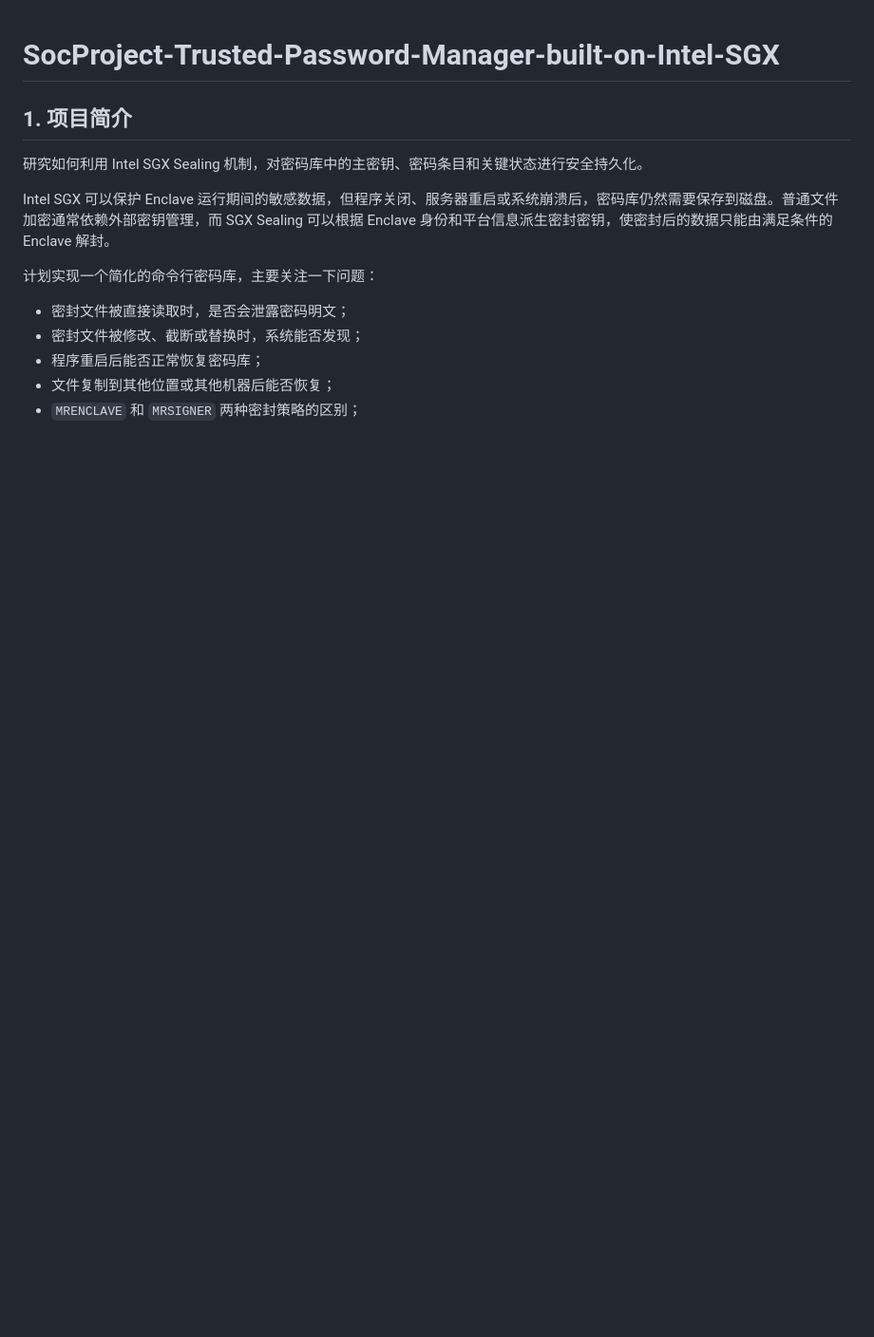
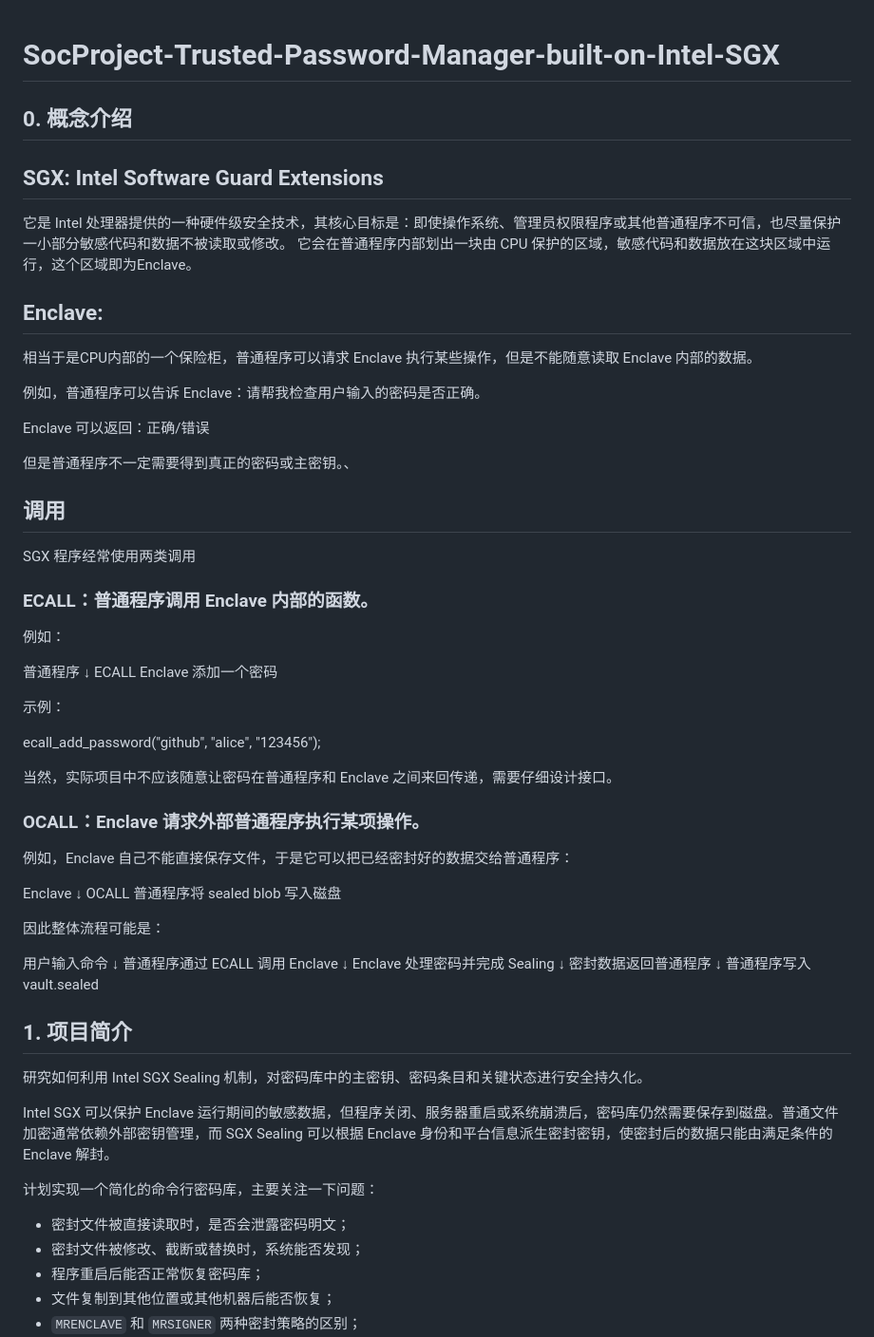
Before and after one commit to kldxsz-zju/SocProject-Trusted-Password-Manager-built-on-Intel-SGX, a Markdown page: README.md, the part around the change. Shown at 95% size. Rendered like a GitHub page; blank space fills up the shorter version.

Commit message:
Enhance README with SGX and project details
Added detailed explanations of Intel SGX, Enclave, ECALL, and OCALL concepts, along with an overview of the project's objectives.

```diff
--- a/README.md
+++ b/README.md
@@ -1,4 +1,59 @@
 # SocProject-Trusted-Password-Manager-built-on-Intel-SGX
+
+## 0. 概念介绍
+
+## SGX: Intel Software Guard Extensions
+
+它是 Intel 处理器提供的一种硬件级安全技术，其核心目标是：即使操作系统、管理员权限程序或其他普通程序不可信，也尽量保护一小部分敏感代码和数据不被读取或修改。
+它会在普通程序内部划出一块由 CPU 保护的区域，敏感代码和数据放在这块区域中运行，这个区域即为Enclave。
+
+## Enclave:
+
+相当于是CPU内部的一个保险柜，普通程序可以请求 Enclave 执行某些操作，但是不能随意读取 Enclave 内部的数据。
+
+例如，普通程序可以告诉 Enclave：请帮我检查用户输入的密码是否正确。
+
+Enclave 可以返回：正确/错误
+
+但是普通程序不一定需要得到真正的密码或主密钥。、
+
+## 调用
+
+SGX 程序经常使用两类调用
+
+### ECALL：普通程序调用 Enclave 内部的函数。
+
+例如：
+
+普通程序
+   ↓ ECALL
+Enclave 添加一个密码
+
+示例：
+
+ecall_add_password("github", "alice", "123456");
+
+当然，实际项目中不应该随意让密码在普通程序和 Enclave 之间来回传递，需要仔细设计接口。
+
+### OCALL：Enclave 请求外部普通程序执行某项操作。
+
+例如，Enclave 自己不能直接保存文件，于是它可以把已经密封好的数据交给普通程序：
+
+Enclave
+   ↓ OCALL
+普通程序将 sealed blob 写入磁盘
+
+因此整体流程可能是：
+
+用户输入命令
+    ↓
+普通程序通过 ECALL 调用 Enclave
+    ↓
+Enclave 处理密码并完成 Sealing
+    ↓
+密封数据返回普通程序
+    ↓
+普通程序写入 vault.sealed
 
 ## 1. 项目简介
 
```
